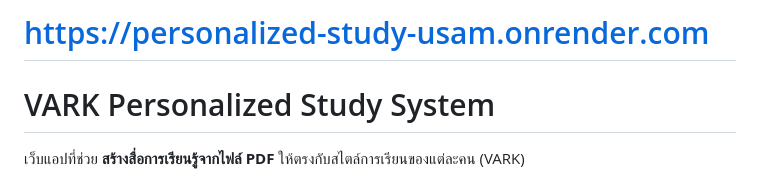
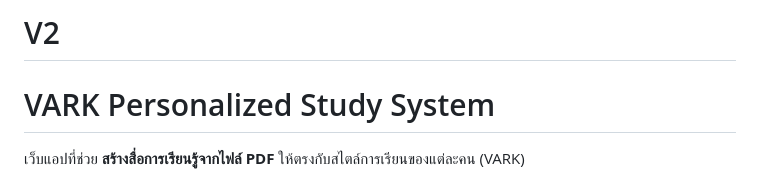
Before and after one commit to PlawanlnwZ/Personalized-Study, a Markdown page: README.md, the part around the change. GitHub-like rendering.

```diff
--- a/README.md
+++ b/README.md
@@ -1,4 +1,4 @@
-# https://personalized-study-usam.onrender.com
+# V2
 
 # VARK Personalized Study System
 
```
